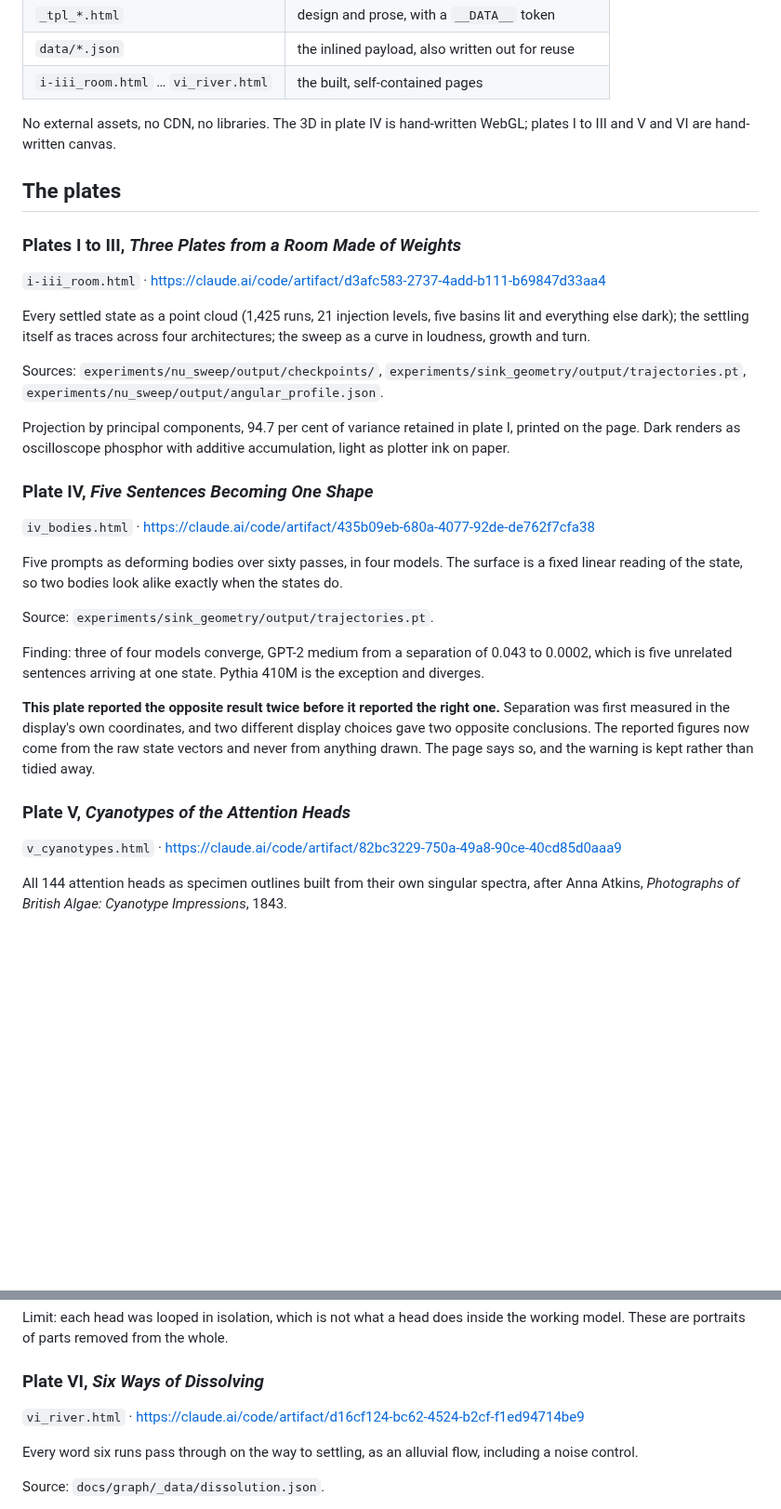
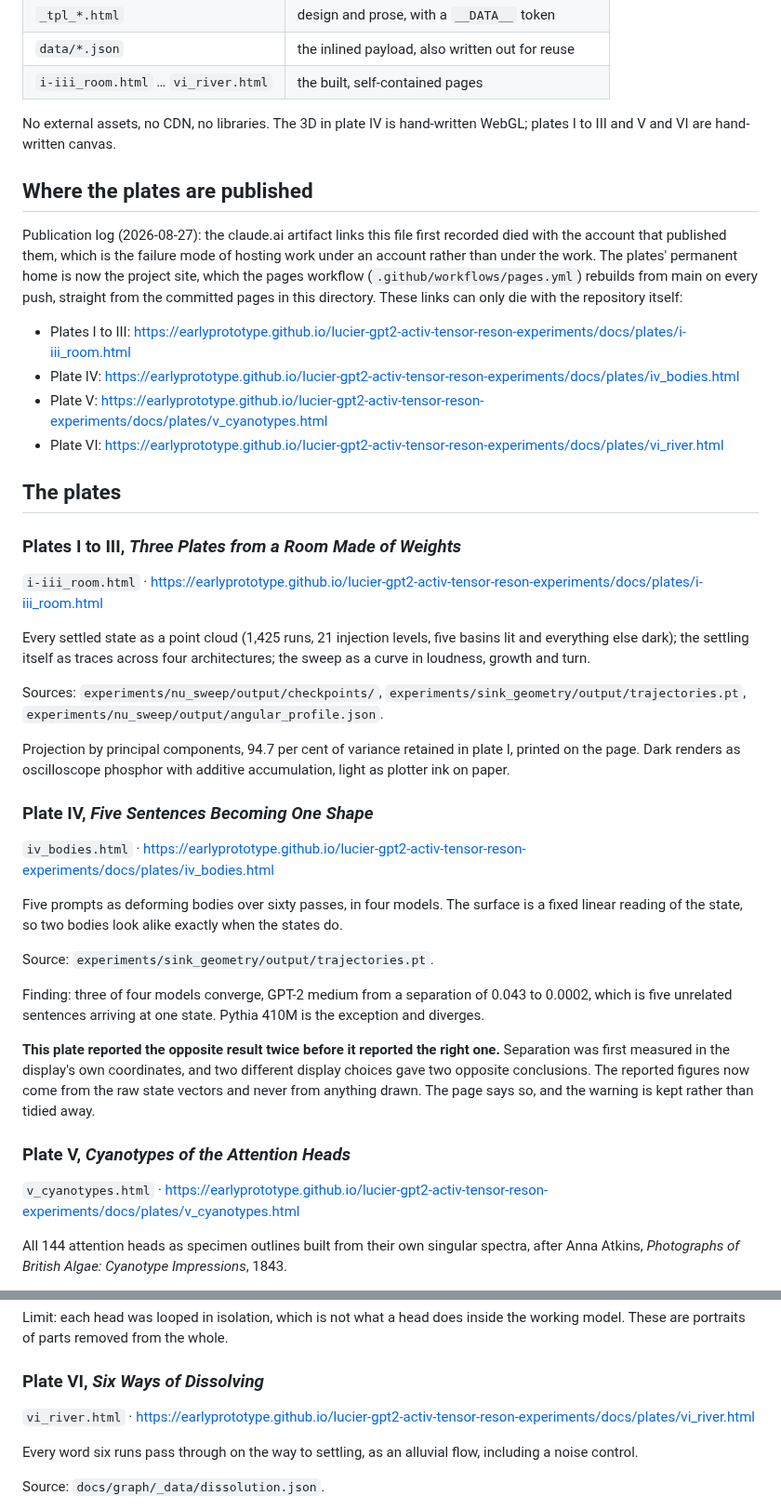
Before and after one commit to earlyprototype/lucier-gpt2-activ-tensor-reson-experiments, a Markdown page: docs/plates/README.md, 2 parts joined by grey strips. Shown at 93% size. GitHub-like rendering; blank space fills up the shorter version.

Commit message:
plates: permanent publication on the project site; feature all four works on the front page
The claude.ai artifact links recorded in docs/plates/README.md died
with the account that published them. Three repairs, so the plates'
home is now as permanent as the repository:

- pages workflow: the assemble step now publishes the built plate
  pages (templates excluded, they carry a bare __DATA__ token) at
  docs/plates/ on the project site, rebuilt from main on every push.
- front-page README: the Data is Beautiful section grows from three
  works to all four (the room point cloud gains a preview image,
  captured from the committed page, and its own entry), and every
  interactive link now points at the live site instead of a raw
  repository file; the 3D bodies piece is called out as live with all
  four models selectable.
- plates README: a dated publication log records the link death and
  the permanent replacements; all four dead artifact links replaced
  with the site URLs.

Co-Authored-By: Claude Fable 5 <noreply@anthropic.com>
Claude-Session: https://claude.ai/code/session_0185D2xDuvmm6Qy5azGUXCXV

```diff
--- a/docs/plates/README.md
+++ b/docs/plates/README.md
@@ -31,10 +31,25 @@ artefacts and not only a recipe for them.
 No external assets, no CDN, no libraries. The 3D in plate IV is hand-written
 WebGL; plates I to III and V and VI are hand-written canvas.
 
+## Where the plates are published
+
+Publication log (2026-08-27): the claude.ai artifact links this file first
+recorded died with the account that published them, which is the failure mode
+of hosting work under an account rather than under the work. The plates'
+permanent home is now the project site, which the pages workflow
+(`.github/workflows/pages.yml`) rebuilds from main on every push, straight
+from the committed pages in this directory. These links can only die with the
+repository itself:
+
+- Plates I to III: https://earlyprototype.github.io/lucier-gpt2-activ-tensor-reson-experiments/docs/plates/i-iii_room.html
+- Plate IV: https://earlyprototype.github.io/lucier-gpt2-activ-tensor-reson-experiments/docs/plates/iv_bodies.html
+- Plate V: https://earlyprototype.github.io/lucier-gpt2-activ-tensor-reson-experiments/docs/plates/v_cyanotypes.html
+- Plate VI: https://earlyprototype.github.io/lucier-gpt2-activ-tensor-reson-experiments/docs/plates/vi_river.html
+
 ## The plates
 
 ### Plates I to III, *Three Plates from a Room Made of Weights*
-`i-iii_room.html` · https://claude.ai/code/artifact/d3afc583-2737-4add-b111-b69847d33aa4
+`i-iii_room.html` · https://earlyprototype.github.io/lucier-gpt2-activ-tensor-reson-experiments/docs/plates/i-iii_room.html
 
 Every settled state as a point cloud (1,425 runs, 21 injection levels, five
 basins lit and everything else dark); the settling itself as traces across four
@@ -49,7 +64,7 @@ plate I, printed on the page. Dark renders as oscilloscope phosphor with
 additive accumulation, light as plotter ink on paper.
 
 ### Plate IV, *Five Sentences Becoming One Shape*
-`iv_bodies.html` · https://claude.ai/code/artifact/435b09eb-680a-4077-92de-de762f7cfa38
+`iv_bodies.html` · https://earlyprototype.github.io/lucier-gpt2-activ-tensor-reson-experiments/docs/plates/iv_bodies.html
 
 Five prompts as deforming bodies over sixty passes, in four models. The surface
 is a fixed linear reading of the state, so two bodies look alike exactly when
@@ -68,7 +83,7 @@ now come from the raw state vectors and never from anything drawn. The page
 says so, and the warning is kept rather than tidied away.
 
 ### Plate V, *Cyanotypes of the Attention Heads*
-`v_cyanotypes.html` · https://claude.ai/code/artifact/82bc3229-750a-49a8-90ce-40cd85d0aaa9
+`v_cyanotypes.html` · https://earlyprototype.github.io/lucier-gpt2-activ-tensor-reson-experiments/docs/plates/v_cyanotypes.html
 
 All 144 attention heads as specimen outlines built from their own singular
 spectra, after Anna Atkins, *Photographs of British Algae: Cyanotype
@@ -87,7 +102,7 @@ Limit: each head was looped in isolation, which is not what a head does inside
 the working model. These are portraits of parts removed from the whole.
 
 ### Plate VI, *Six Ways of Dissolving*
-`vi_river.html` · https://claude.ai/code/artifact/d16cf124-bc62-4524-b2cf-f1ed94714be9
+`vi_river.html` · https://earlyprototype.github.io/lucier-gpt2-activ-tensor-reson-experiments/docs/plates/vi_river.html
 
 Every word six runs pass through on the way to settling, as an alluvial flow,
 including a noise control.
```
Also changed, not shown: README.md (+12 -4 lines), docs/assets/plates/room_plates.png (added), docs/assets/plates/room_pointcloud.png (added), 1 other file.
